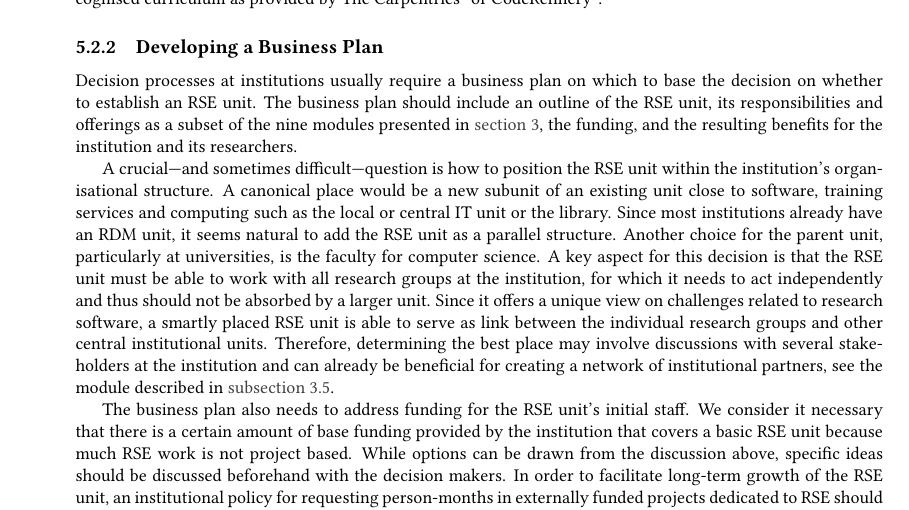
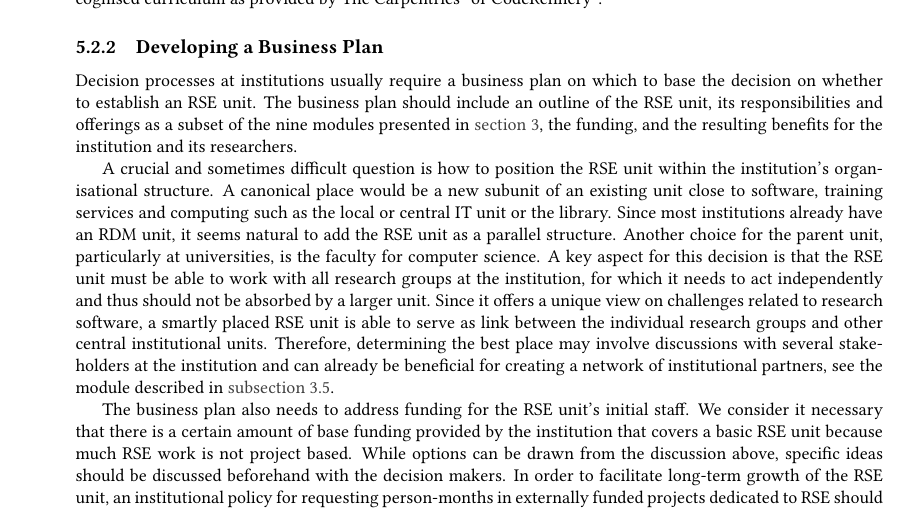
Before and after one commit to DE-RSE/2023_paper-RSE-groups, a LaTeX document (paper.tex): part of page 11 of 16, cut so that both start at the same text. Compiled offline with pdfLaTeX; a LaTeX package or settings file that is missing is left out.

Commit message:
don't emphasize the difficult too much here

```diff
--- a/paper.tex
+++ b/paper.tex
@@ -543,7 +543,7 @@ or CodeRefinery\footnote{CodeRefinery examples: \url{https://coderefinery.org/le
 Decision processes at institutions usually require a business plan on which to base the decision on whether to establish an RSE unit.
 The business plan should include an outline of the RSE unit, its responsibilities and offerings as a subset of the nine modules presented in \autoref{sec:vision}, the funding, and the resulting benefits for the institution and its researchers.
 
-A crucial---and sometimes difficult---question is how to position the RSE unit within the institution’s organisational structure.
+A crucial and sometimes difficult question is how to position the RSE unit within the institution’s organisational structure.
 A canonical place would be a new subunit of an existing unit close to software,
 training services and computing such as the local or central IT unit or the library.
 Since most institutions already have an RDM unit, it seems natural to add the RSE unit as a parallel structure.
```
